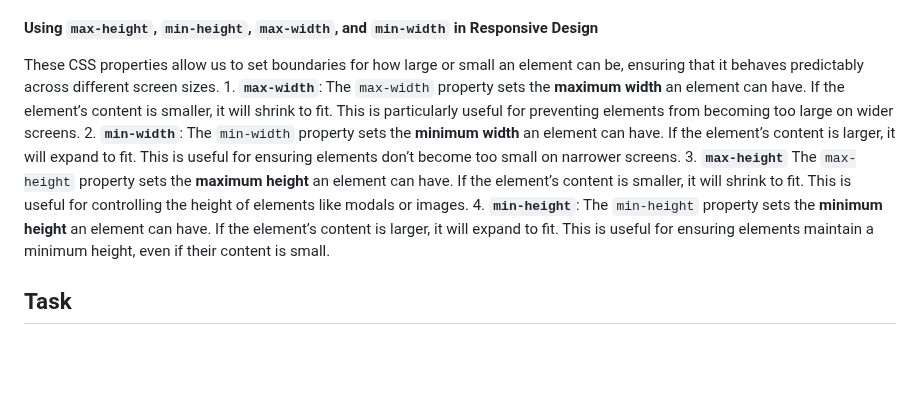
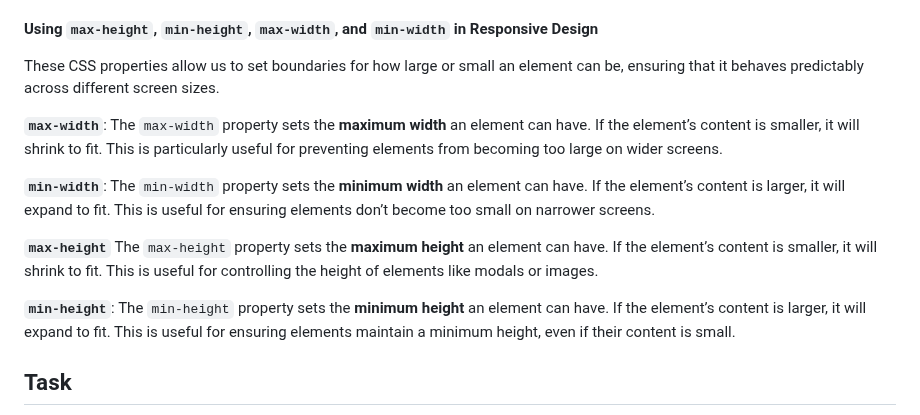
Before and after one commit to Bayt-al-Hikmah/Front_End, a Markdown page: Lecture_06/Lecture6.md, the part around the change. Drawn GitHub-style; blank space fills up the shorter version.

Commit message:
Update CSS Grid and responsive design best practices
Revised explanations for CSS Grid and responsive units, ensuring clarity on properties like max-width and min-height.

```diff
--- a/Lecture_06/Lecture6.md
+++ b/Lecture_06/Lecture6.md
@@ -454,10 +454,18 @@ When using CSS Grid, changing the layout for different devices often requires on
 When creating a responsive design, it is better to use **responsive units** (such as `%`, `em`, `rem`, `vw`, and `vh`) instead of fixed units (like `px`). Unlike fixed units, responsive units scale and adapt to different screen sizes, making them ideal for creating flexible and adaptable layouts. These units can also scale relative to the **viewport** or parent elements, ensuring that your design looks great on all devices.
 #### Using `max-height`, `min-height`, `max-width`, and `min-width` in Responsive Design
 These CSS properties allow us to set boundaries for how large or small an element can be, ensuring that it behaves predictably across different screen sizes.
- 1. **`max-width`**: The `max-width` property sets the **maximum width** an element can have. If the element’s content is smaller, it will shrink to fit. This is particularly useful for preventing elements from becoming too large on wider screens.
-2. **`min-width`**: The `min-width` property sets the **minimum width** an element can have. If the element’s content is larger, it will expand to fit. This is useful for ensuring elements don’t become too small on narrower screens.
-3. **`max-height`** The `max-height` property sets the **maximum height** an element can have. If the element’s content is smaller, it will shrink to fit. This is useful for controlling the height of elements like modals or images.
-4. **`min-height`**: The `min-height` property sets the **minimum height** an element can have. If the element’s content is larger, it will expand to fit. This is useful for ensuring elements maintain a minimum height, even if their content is small.
+
+
+**`max-width`**: The `max-width` property sets the **maximum width** an element can have. If the element’s content is smaller, it will shrink to fit. This is particularly useful for preventing elements from becoming too large on wider screens.
+
+
+**`min-width`**: The `min-width` property sets the **minimum width** an element can have. If the element’s content is larger, it will expand to fit. This is useful for ensuring elements don’t become too small on narrower screens.
+
+
+**`max-height`** The `max-height` property sets the **maximum height** an element can have. If the element’s content is smaller, it will shrink to fit. This is useful for controlling the height of elements like modals or images.
+
+
+**`min-height`**: The `min-height` property sets the **minimum height** an element can have. If the element’s content is larger, it will expand to fit. This is useful for ensuring elements maintain a minimum height, even if their content is small.
 ## Task
 Create a responsive restaurant website using **CSS Grid** for layout and **Flexbox** for alignment. The website should adapt to different screen sizes (mobile, tablet, desktop) and include key sections for a restaurant business.
 #### Website Sections
```
